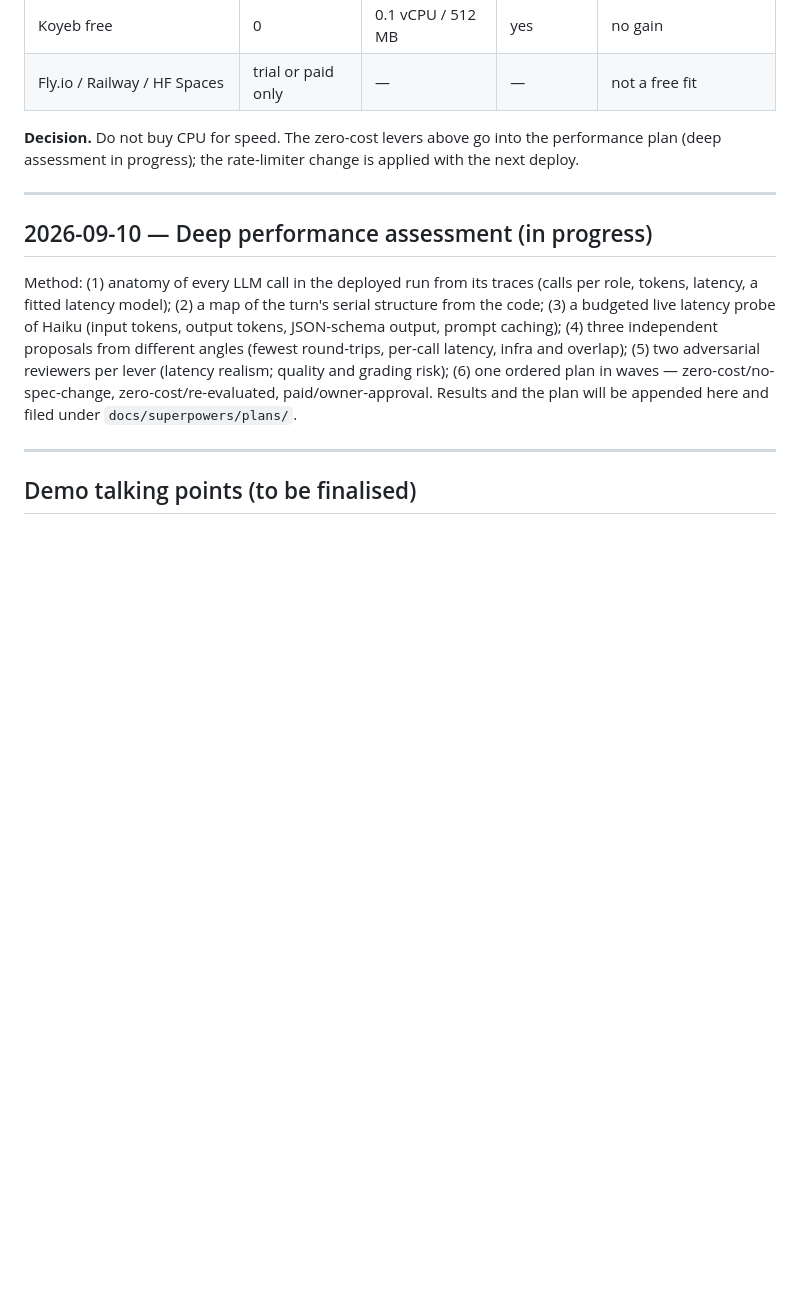
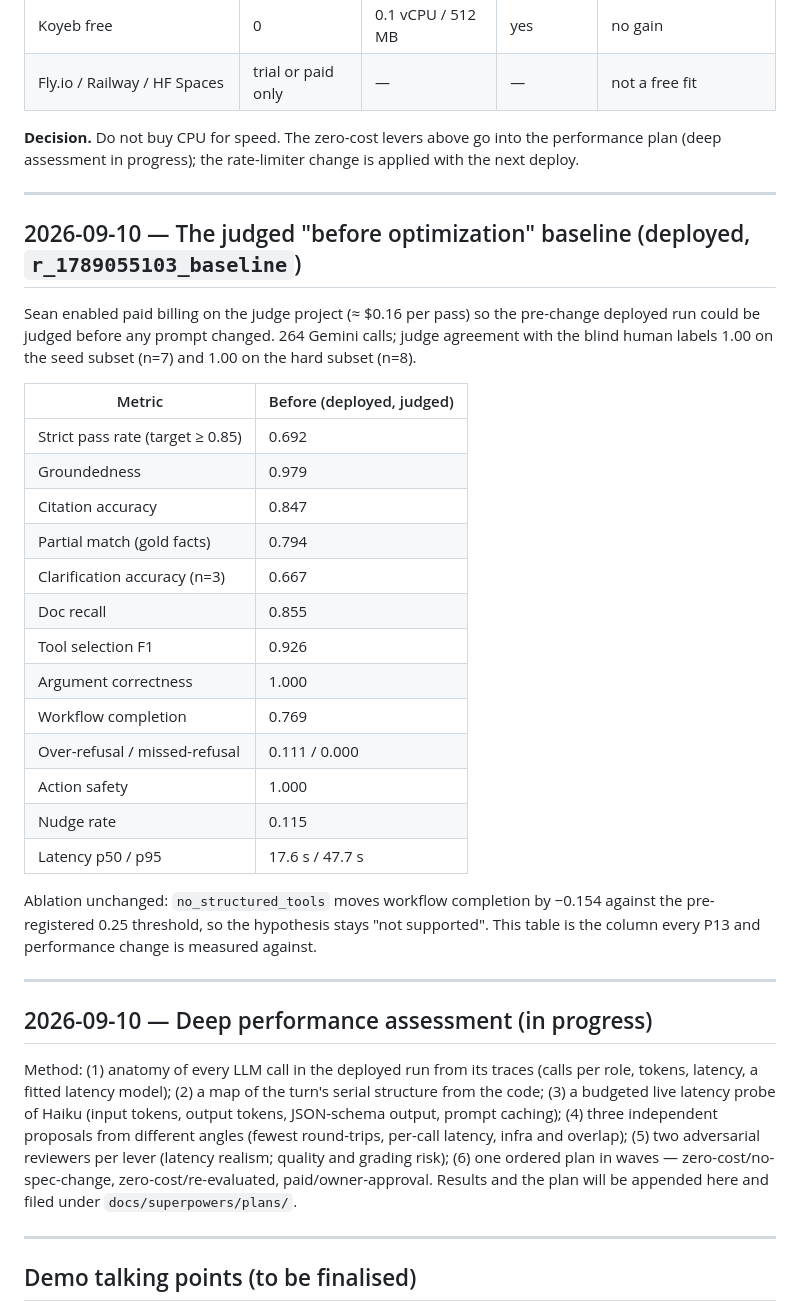
Before and after one commit to seantmalone/quantic-mosaic, a Markdown page: docs/optimization-log.md, the part around the change. Rendered like a GitHub page; blank space fills up the shorter version.

Commit message:
docs(optimization-log): judged before-optimization baseline
Co-Authored-By: Claude Fable 5.1 <noreply@anthropic.com>
Claude-Session: https://claude.ai/code/session_01RnJs3hSPUc8kca4BtF5oAM

```diff
--- a/docs/optimization-log.md
+++ b/docs/optimization-log.md
@@ -140,6 +140,34 @@ completions of uncached prompts.
 
 ---
 
+## 2026-09-10 — The judged "before optimization" baseline (deployed, `r_1789055103_baseline`)
+
+Sean enabled paid billing on the judge project (≈ $0.16 per pass) so the pre-change deployed run
+could be judged before any prompt changed. 264 Gemini calls; judge agreement with the blind human
+labels 1.00 on the seed subset (n=7) and 1.00 on the hard subset (n=8).
+
+| Metric | Before (deployed, judged) |
+|---|---|
+| Strict pass rate (target ≥ 0.85) | 0.692 |
+| Groundedness | 0.979 |
+| Citation accuracy | 0.847 |
+| Partial match (gold facts) | 0.794 |
+| Clarification accuracy (n=3) | 0.667 |
+| Doc recall | 0.855 |
+| Tool selection F1 | 0.926 |
+| Argument correctness | 1.000 |
+| Workflow completion | 0.769 |
+| Over-refusal / missed-refusal | 0.111 / 0.000 |
+| Action safety | 1.000 |
+| Nudge rate | 0.115 |
+| Latency p50 / p95 | 17.6 s / 47.7 s |
+
+Ablation unchanged: `no_structured_tools` moves workflow completion by −0.154 against the
+pre-registered 0.25 threshold, so the hypothesis stays "not supported". This table is the column
+every P13 and performance change is measured against.
+
+---
+
 ## 2026-09-10 — Deep performance assessment (in progress)
 
 Method: (1) anatomy of every LLM call in the deployed run from its traces (calls per role, tokens,
```
